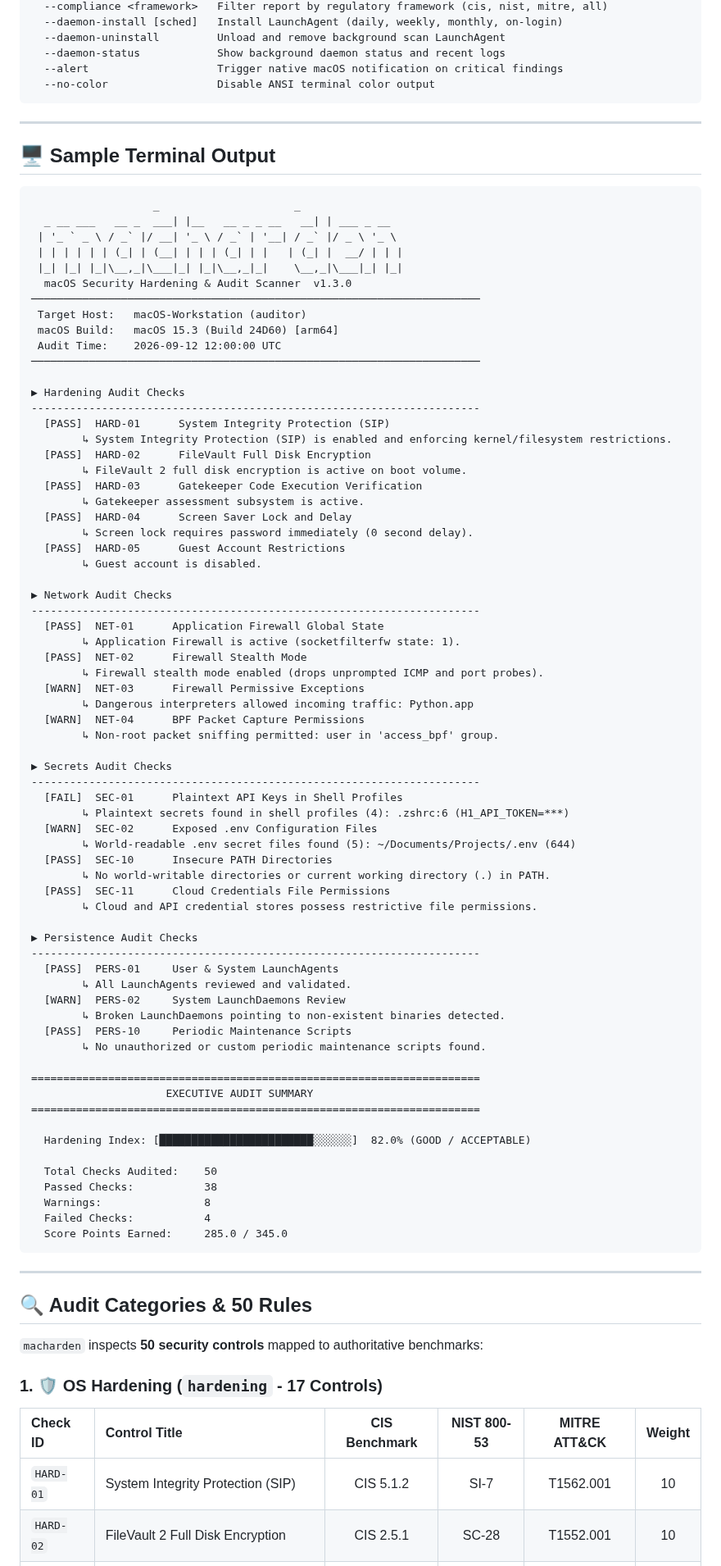
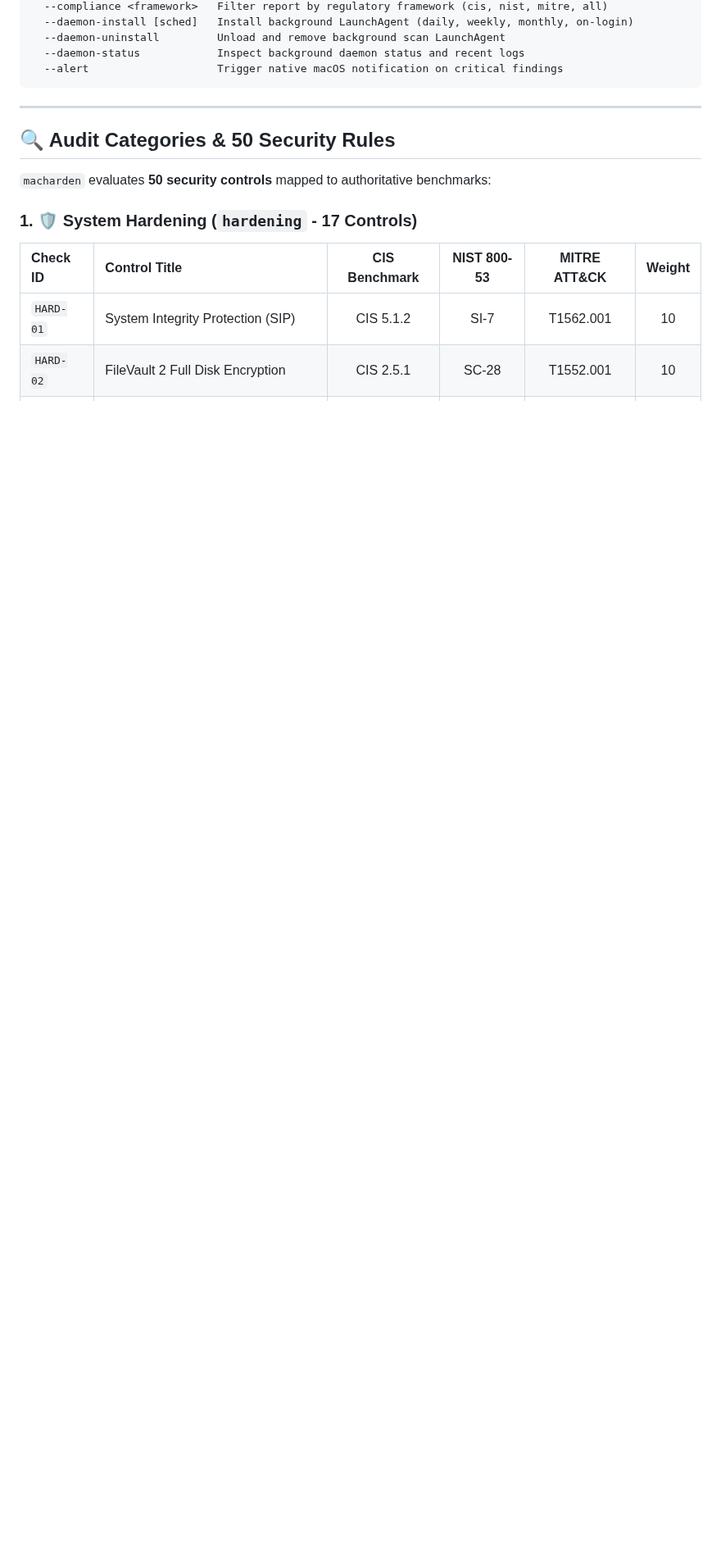
Before and after one commit to jankesec/macharden, a Markdown page: README.md, the part around one of its changes. Shown at 82% size. Drawn GitHub-style; blank space fills up the shorter version.

````diff
--- a/README.md
+++ b/README.md
@@ -182,92 +273,17 @@ Options:
   --compliance <framework>   Filter report by regulatory framework (cis, nist, mitre, all)
-  --daemon-install [sched]   Install LaunchAgent (daily, weekly, monthly, on-login)
+  --daemon-install [sched]   Install background LaunchAgent (daily, weekly, monthly, on-login)
   --daemon-uninstall         Unload and remove background scan LaunchAgent
-  --daemon-status            Show background daemon status and recent logs
+  --daemon-status            Inspect background daemon status and recent logs
   --alert                    Trigger native macOS notification on critical findings
-  --no-color                 Disable ANSI terminal color output
 ```
 
 ---
 
-## 🖥️ Sample Terminal Output
+## 🔍 Audit Categories & 50 Security Rules
 
-```text
-                   _                     _
-  _ __ ___   __ _  ___| |__   __ _ _ __   __| | ___ _ __
- | '_ ` _ \ / _` |/ __| '_ \ / _` | '__| / _` |/ _ \ '_ \
- | | | | | | (_| | (__| | | | (_| | |   | (_| |  __/ | | |
- |_| |_| |_|\__,_|\___|_| |_|\__,_|_|    \__,_|\___|_| |_|
-  macOS Security Hardening & Audit Scanner  v1.3.0
-──────────────────────────────────────────────────────────────────────
- Target Host:   macOS-Workstation (auditor)
- macOS Build:   macOS 15.3 (Build 24D60) [arm64]
- Audit Time:    2026-09-12 12:00:00 UTC
-──────────────────────────────────────────────────────────────────────
+`macharden` evaluates **50 security controls** mapped to authoritative benchmarks:
 
-▶ Hardening Audit Checks
-----------------------------------------------------------------------
-  [PASS]  HARD-01      System Integrity Protection (SIP)
-        ↳ System Integrity Protection (SIP) is enabled and enforcing kernel/filesystem restrictions.
-  [PASS]  HARD-02      FileVault Full Disk Encryption
-        ↳ FileVault 2 full disk encryption is active on boot volume.
-  [PASS]  HARD-03      Gatekeeper Code Execution Verification
-        ↳ Gatekeeper assessment subsystem is active.
-  [PASS]  HARD-04      Screen Saver Lock and Delay
-        ↳ Screen lock requires password immediately (0 second delay).
-  [PASS]  HARD-05      Guest Account Restrictions
-        ↳ Guest account is disabled.
-
-▶ Network Audit Checks
-----------------------------------------------------------------------
-  [PASS]  NET-01      Application Firewall Global State
-        ↳ Application Firewall is active (socketfilterfw state: 1).
-  [PASS]  NET-02      Firewall Stealth Mode
-        ↳ Firewall stealth mode enabled (drops unprompted ICMP and port probes).
-  [WARN]  NET-03      Firewall Permissive Exceptions
-        ↳ Dangerous interpreters allowed incoming traffic: Python.app
-  [WARN]  NET-04      BPF Packet Capture Permissions
-        ↳ Non-root packet sniffing permitted: user in 'access_bpf' group.
-
-▶ Secrets Audit Checks
-----------------------------------------------------------------------
-  [FAIL]  SEC-01      Plaintext API Keys in Shell Profiles
-        ↳ Plaintext secrets found in shell profiles (4): .zshrc:6 (H1_API_TOKEN=***)
-  [WARN]  SEC-02      Exposed .env Configuration Files
-        ↳ World-readable .env secret files found (5): ~/Documents/Projects/.env (644)
-  [PASS]  SEC-10      Insecure PATH Directories
-        ↳ No world-writable directories or current working directory (.) in PATH.
-  [PASS]  SEC-11      Cloud Credentials File Permissions
-        ↳ Cloud and API credential stores possess restrictive file permissions.
-
-▶ Persistence Audit Checks
-----------------------------------------------------------------------
-  [PASS]  PERS-01     User & System LaunchAgents
-        ↳ All LaunchAgents reviewed and validated.
-  [WARN]  PERS-02     System LaunchDaemons Review
-        ↳ Broken LaunchDaemons pointing to non-existent binaries detected.
-  [PASS]  PERS-10     Periodic Maintenance Scripts
-        ↳ No unauthorized or custom periodic maintenance scripts found.
-
-======================================================================
-                     EXECUTIVE AUDIT SUMMARY
-======================================================================
-
-  Hardening Index: [████████████████████████░░░░░░]  82.0% (GOOD / ACCEPTABLE)
-
-  Total Checks Audited:    50
-  Passed Checks:           38
-  Warnings:                8
-  Failed Checks:           4
-  Score Points Earned:     285.0 / 345.0
-```
-
----
-
-## 🔍 Audit Categories & 50 Rules
-
-`macharden` inspects **50 security controls** mapped to authoritative benchmarks:
-
-### 1. 🛡️ OS Hardening (`hardening` - 17 Controls)
+### 1. 🛡️ System Hardening (`hardening` - 17 Controls)
 | Check ID | Control Title | CIS Benchmark | NIST 800-53 | MITRE ATT&CK | Weight |
 |:---|:---|:---:|:---:|:---:|:---:|
 | `HARD-01` | System Integrity Protection (SIP) | CIS 5.1.2 | SI-7 | T1562.001 | 10 |
````
Also changed, not shown: other parts of README.md (+197 -100 lines), assets/dashboard.png (added), 4 other files.
